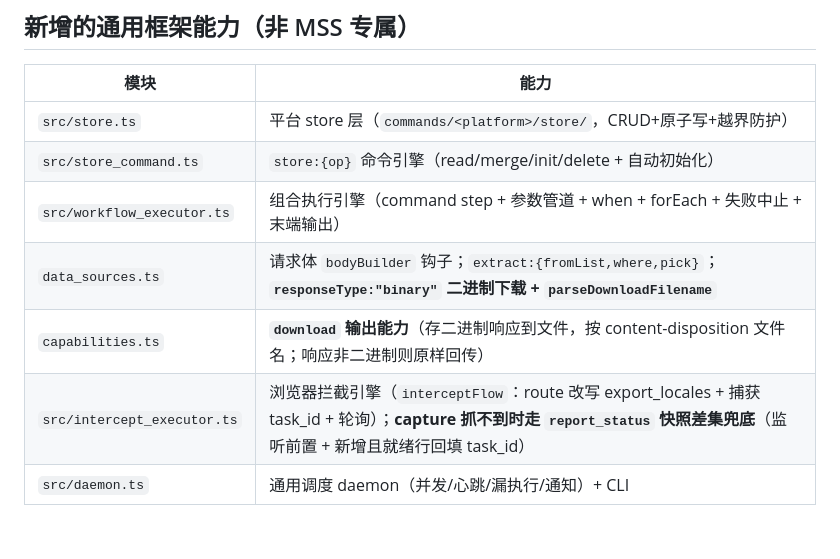
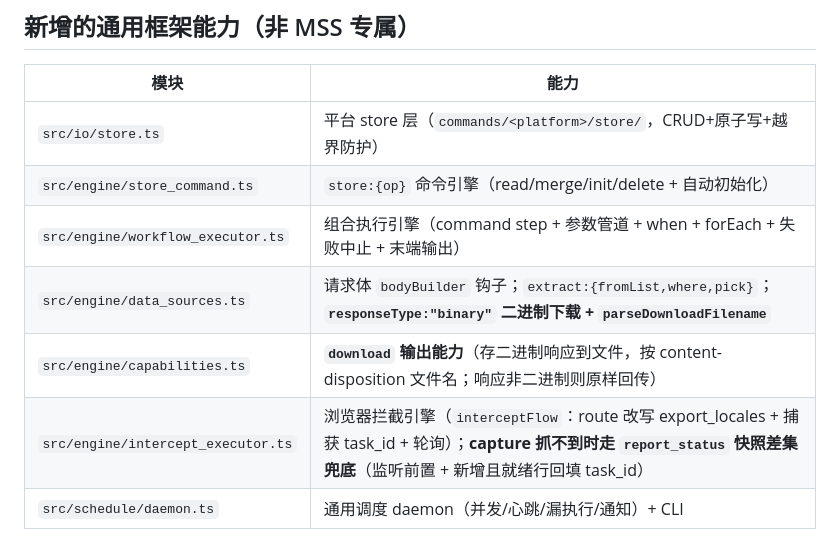
Before and after one commit to Michaelxwb/platform-command, a Markdown page: docs/mss-report-commands.md, the part around the change. Drawn GitHub-style.

Commit message:
docs(mss): 架构表路径同步 src 分层重构
store/store_command/workflow_executor/intercept_executor/daemon/capabilities/data_sources
更新为 io//engine//schedule/ 下的实际路径，与扁平→分层重构对齐。

Co-Authored-By: Claude Opus 4.8 <noreply@anthropic.com>

```diff
--- a/docs/mss-report-commands.md
+++ b/docs/mss-report-commands.md
@@ -224,10 +224,10 @@ platform-command daemon stop
 
 | 模块 | 能力 |
 |---|---|
-| `src/store.ts` | 平台 store 层（`commands/<platform>/store/`，CRUD+原子写+越界防护） |
-| `src/store_command.ts` | `store:{op}` 命令引擎（read/merge/init/delete + 自动初始化） |
-| `src/workflow_executor.ts` | 组合执行引擎（command step + 参数管道 + when + forEach + 失败中止 + 末端输出） |
-| `data_sources.ts` | 请求体 `bodyBuilder` 钩子；`extract:{fromList,where,pick}`；**`responseType:"binary"` 二进制下载 + `parseDownloadFilename`** |
-| `capabilities.ts` | **`download` 输出能力**（存二进制响应到文件，按 content-disposition 文件名；响应非二进制则原样回传） |
-| `src/intercept_executor.ts` | 浏览器拦截引擎（`interceptFlow`：route 改写 export_locales + 捕获 task_id + 轮询）；**capture 抓不到时走 `report_status` 快照差集兜底**（监听前置 + 新增且就绪行回填 task_id） |
-| `src/daemon.ts` | 通用调度 daemon（并发/心跳/漏执行/通知）+ CLI |
+| `src/io/store.ts` | 平台 store 层（`commands/<platform>/store/`，CRUD+原子写+越界防护） |
+| `src/engine/store_command.ts` | `store:{op}` 命令引擎（read/merge/init/delete + 自动初始化） |
+| `src/engine/workflow_executor.ts` | 组合执行引擎（command step + 参数管道 + when + forEach + 失败中止 + 末端输出） |
+| `src/engine/data_sources.ts` | 请求体 `bodyBuilder` 钩子；`extract:{fromList,where,pick}`；**`responseType:"binary"` 二进制下载 + `parseDownloadFilename`** |
+| `src/engine/capabilities.ts` | **`download` 输出能力**（存二进制响应到文件，按 content-disposition 文件名；响应非二进制则原样回传） |
+| `src/engine/intercept_executor.ts` | 浏览器拦截引擎（`interceptFlow`：route 改写 export_locales + 捕获 task_id + 轮询）；**capture 抓不到时走 `report_status` 快照差集兜底**（监听前置 + 新增且就绪行回填 task_id） |
+| `src/schedule/daemon.ts` | 通用调度 daemon（并发/心跳/漏执行/通知）+ CLI |
```
